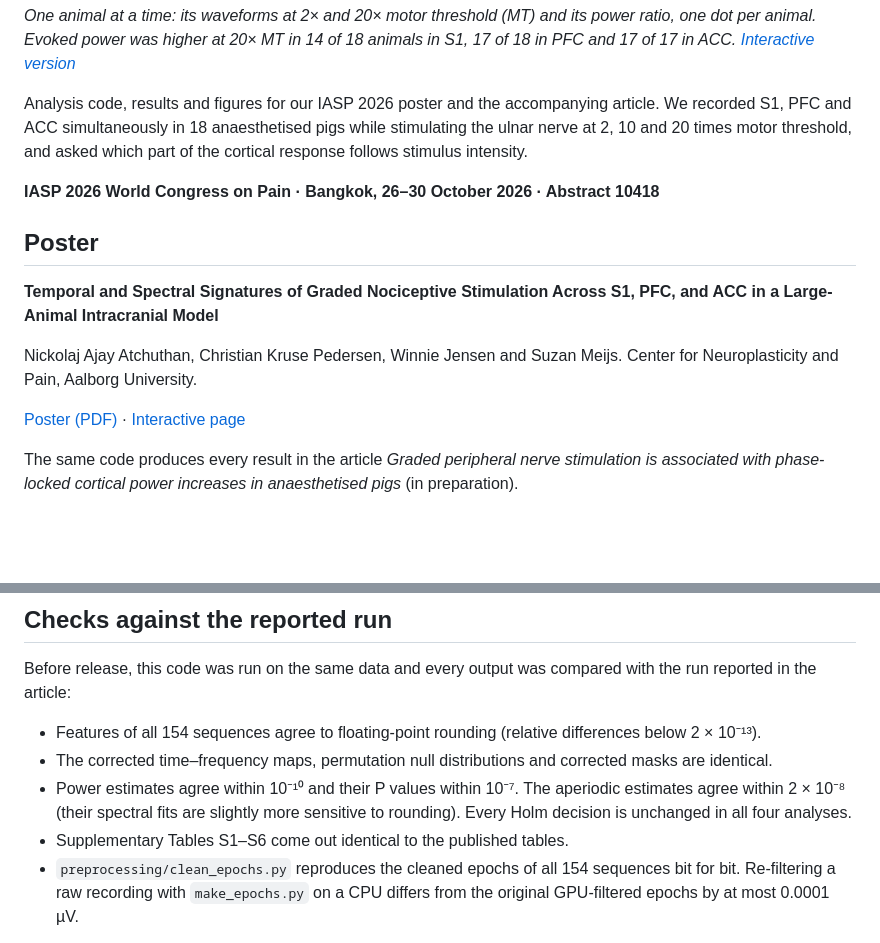
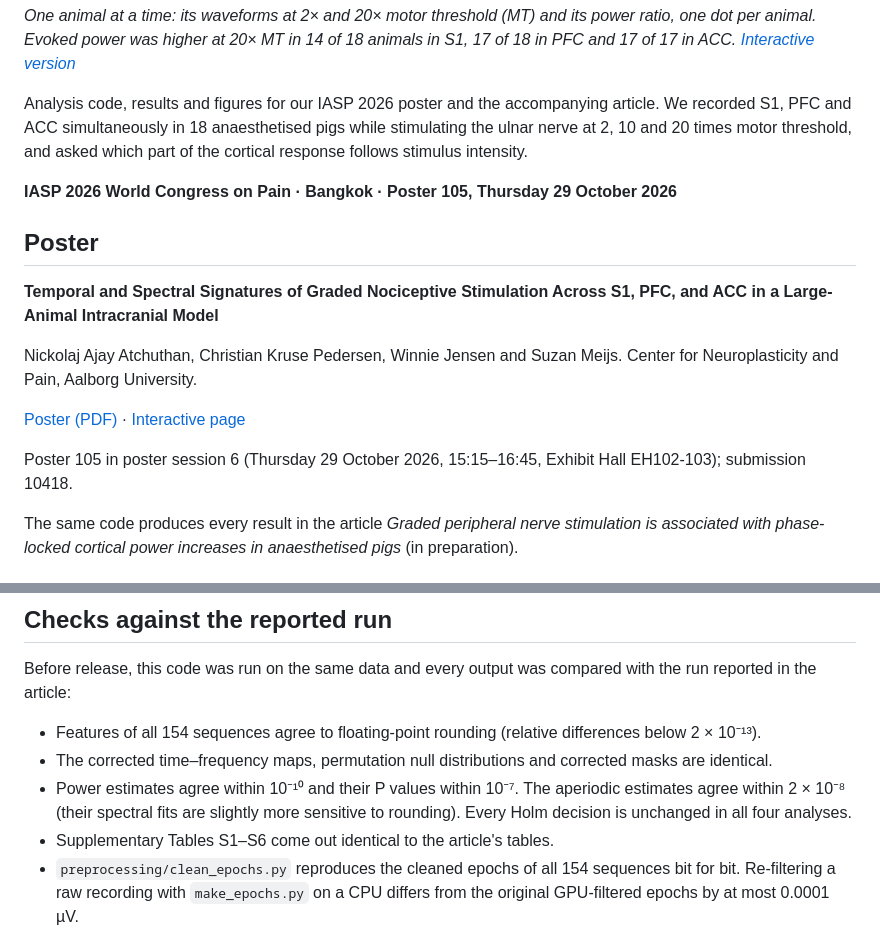
Before and after one commit to nicaja/IASP-2026-Graded-Nociceptive-Stimulation, a Markdown page: README.md, 2 parts joined by grey strips. Rendered like a GitHub page; blank space fills up the shorter version.

Commit message:
Poster 105 details, responsive figure panels, results guide, citation file and checks workflow

```diff
--- a/README.md
+++ b/README.md
@@ -6,7 +6,7 @@
 
 Analysis code, results and figures for our IASP 2026 poster and the accompanying article. We recorded S1, PFC and ACC simultaneously in 18 anaesthetised pigs while stimulating the ulnar nerve at 2, 10 and 20 times motor threshold, and asked which part of the cortical response follows stimulus intensity.
 
-**IASP 2026 World Congress on Pain · Bangkok, 26–30 October 2026 · Abstract 10418**
+**IASP 2026 World Congress on Pain · Bangkok · Poster 105, Thursday 29 October 2026**
 
 ## Poster
 
@@ -15,6 +15,8 @@ Analysis code, results and figures for our IASP 2026 poster and the accompanying
 Nickolaj Ajay Atchuthan, Christian Kruse Pedersen, Winnie Jensen and Suzan Meijs. Center for Neuroplasticity and Pain, Aalborg University.
 
 [Poster (PDF)](docs/poster.pdf) · [Interactive page](https://nicaja.github.io/IASP-2026-Graded-Nociceptive-Stimulation/)
+
+Poster 105 in poster session 6 (Thursday 29 October 2026, 15:15–16:45, Exhibit Hall EH102-103); submission 10418.
 
 The same code produces every result in the article *Graded peripheral nerve stimulation is associated with phase-locked cortical power increases in anaesthetised pigs* (in preparation).
 
@@ -93,7 +95,7 @@ Before release, this code was run on the same data and every output was compared
 - Features of all 154 sequences agree to floating-point rounding (relative differences below 2 × 10⁻¹³).
 - The corrected time–frequency maps, permutation null distributions and corrected masks are identical.
 - Power estimates agree within 10⁻¹⁰ and their P values within 10⁻⁷. The aperiodic estimates agree within 2 × 10⁻⁸ (their spectral fits are slightly more sensitive to rounding). Every Holm decision is unchanged in all four analyses.
-- Supplementary Tables S1–S6 come out identical to the published tables.
+- Supplementary Tables S1–S6 come out identical to the article's tables.
 - `preprocessing/clean_epochs.py` reproduces the cleaned epochs of all 154 sequences bit for bit. Re-filtering a raw recording with `make_epochs.py` on a CPU differs from the original GPU-filtered epochs by at most 0.0001 µV.
 
 `pytest` checks the committed results for internal consistency: Holm adjustments, confidence intervals and the map correction.
```
Also changed, not shown: results/README.md (added, +21 -0 lines), docs/figures/each-animal.gif, 7 other files.
